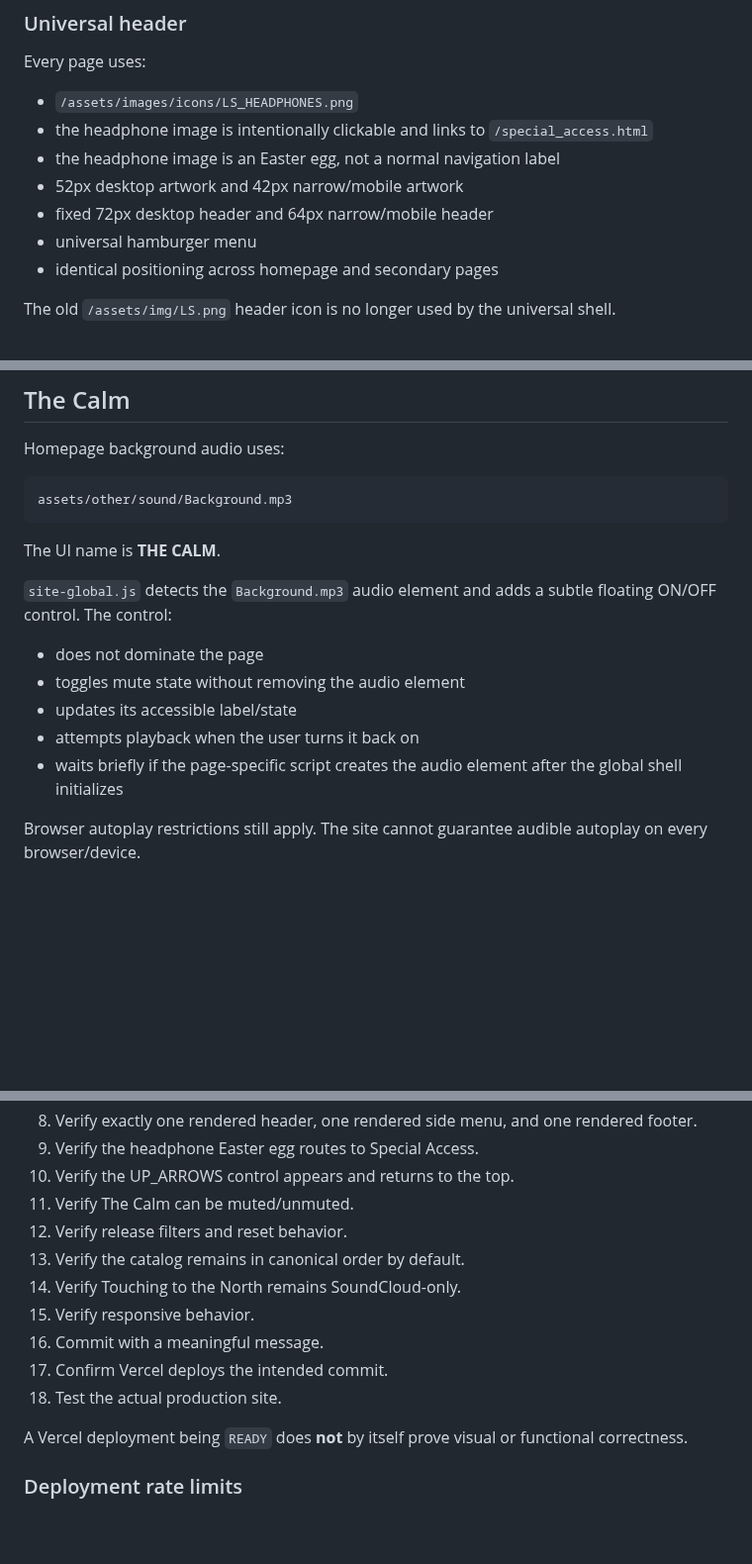
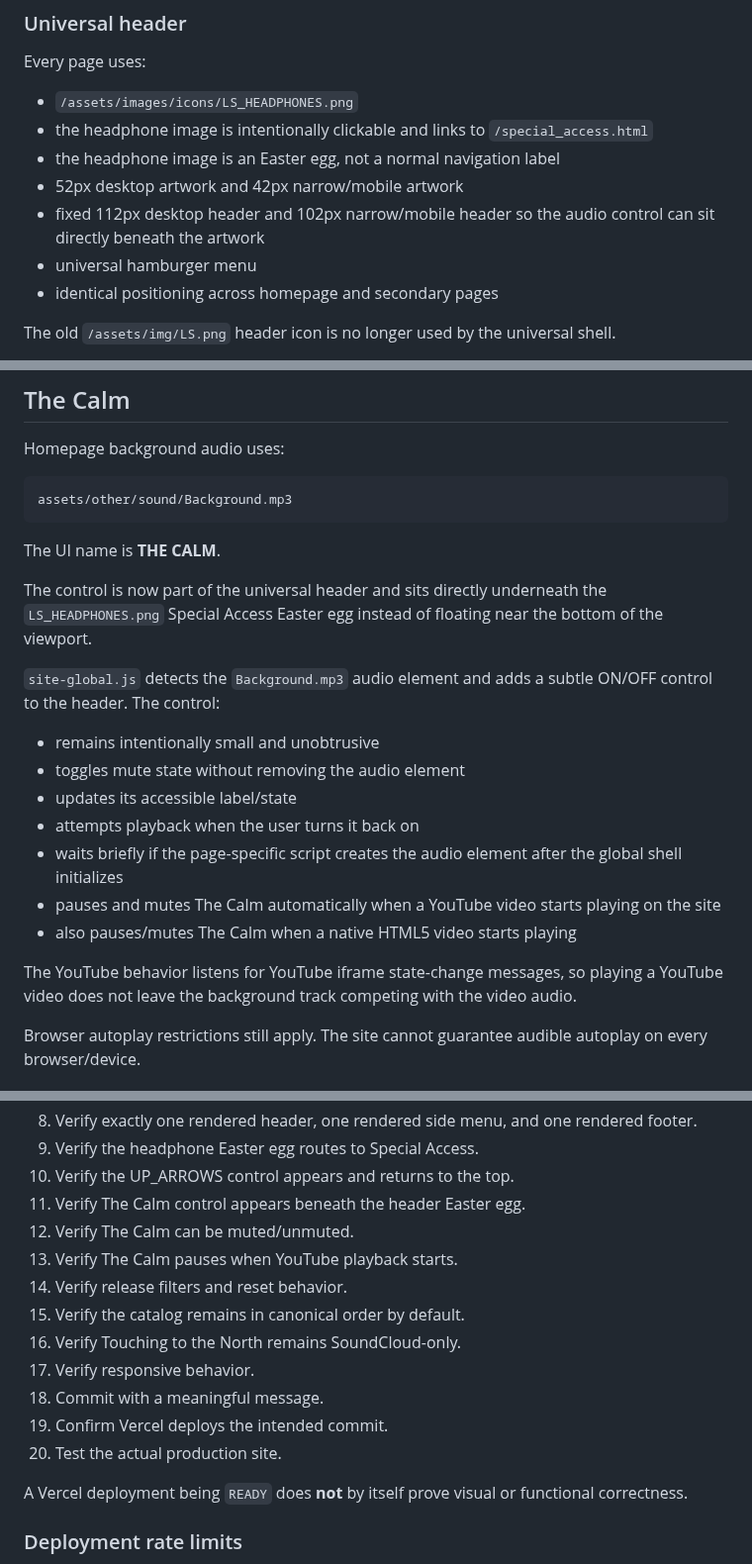
Before and after one commit to LILSYNNOFFICIAL/LILSYNNOFFICIAL, a Markdown page: README.md, 3 parts joined by grey strips. Shown at 99% size. Drawn GitHub-style; blank space fills up the shorter version.

Commit message:
Document The Calm header placement and YouTube auto-pause behavior

```diff
--- a/README.md
+++ b/README.md
@@ -61,7 +62,7 @@ Every page uses:
 - the headphone image is intentionally clickable and links to `/special_access.html`
 - the headphone image is an Easter egg, not a normal navigation label
 - 52px desktop artwork and 42px narrow/mobile artwork
-- fixed 72px desktop header and 64px narrow/mobile header
+- fixed 112px desktop header and 102px narrow/mobile header so the audio control can sit directly beneath the artwork
 - universal hamburger menu
 - identical positioning across homepage and secondary pages
 
@@ -180,13 +181,19 @@ assets/other/sound/Background.mp3
 
 The UI name is **THE CALM**.
 
-`site-global.js` detects the `Background.mp3` audio element and adds a subtle floating ON/OFF control. The control:
+The control is now part of the universal header and sits directly underneath the `LS_HEADPHONES.png` Special Access Easter egg instead of floating near the bottom of the viewport.
 
-- does not dominate the page
+`site-global.js` detects the `Background.mp3` audio element and adds a subtle ON/OFF control to the header. The control:
+
+- remains intentionally small and unobtrusive
 - toggles mute state without removing the audio element
 - updates its accessible label/state
 - attempts playback when the user turns it back on
 - waits briefly if the page-specific script creates the audio element after the global shell initializes
+- pauses and mutes The Calm automatically when a YouTube video starts playing on the site
+- also pauses/mutes The Calm when a native HTML5 video starts playing
+
+The YouTube behavior listens for YouTube iframe state-change messages, so playing a YouTube video does not leave the background track competing with the video audio.
 
 Browser autoplay restrictions still apply. The site cannot guarantee audible autoplay on every browser/device.
 
@@ -361,14 +368,16 @@ Before committing website changes:
 8. Verify exactly one rendered header, one rendered side menu, and one rendered footer.
 9. Verify the headphone Easter egg routes to Special Access.
 10. Verify the UP_ARROWS control appears and returns to the top.
-11. Verify The Calm can be muted/unmuted.
-12. Verify release filters and reset behavior.
-13. Verify the catalog remains in canonical order by default.
-14. Verify Touching to the North remains SoundCloud-only.
-15. Verify responsive behavior.
-16. Commit with a meaningful message.
-17. Confirm Vercel deploys the intended commit.
-18. Test the actual production site.
+11. Verify The Calm control appears beneath the header Easter egg.
+12. Verify The Calm can be muted/unmuted.
+13. Verify The Calm pauses when YouTube playback starts.
+14. Verify release filters and reset behavior.
+15. Verify the catalog remains in canonical order by default.
+16. Verify Touching to the North remains SoundCloud-only.
+17. Verify responsive behavior.
+18. Commit with a meaningful message.
+19. Confirm Vercel deploys the intended commit.
+20. Test the actual production site.
 
 A Vercel deployment being `READY` does **not** by itself prove visual or functional correctness.
 
```
Also changed, not shown: other parts of README.md (+1 -0 lines).
